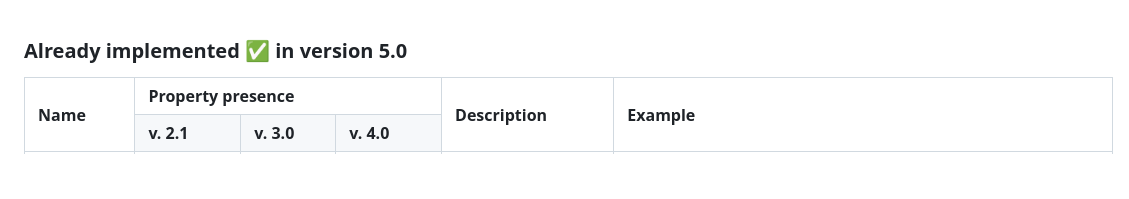
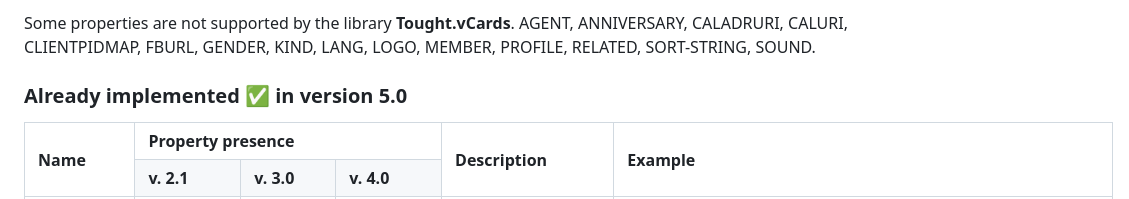
Before and after one commit to abdelkader/vCardEditor, a Markdown page: properties.md, the part around the change. Drawn GitHub-style; blank space fills up the shorter version.

```diff
--- a/properties.md
+++ b/properties.md
@@ -1,3 +1,6 @@
+Some properties are not supported by the library **Tought.vCards**.
+AGENT, ANNIVERSARY, CALADRURI, CALURI, CLIENTPIDMAP, FBURL, GENDER, KIND, LANG, LOGO, MEMBER, PROFILE, RELATED, SORT-STRING, SOUND.
+
 <h3>Already implemented &#9989; in version 5.0 </h3>
 <table>
     <tr>
```
